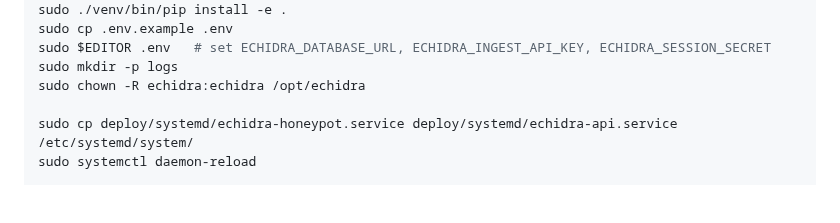
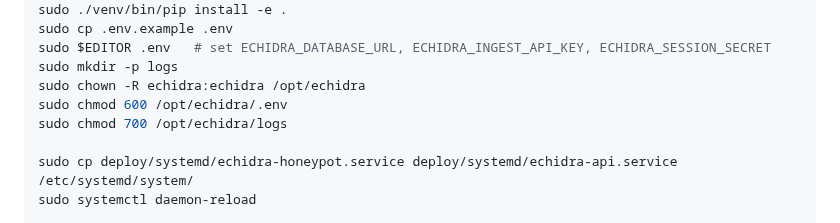
Before and after one commit to Qyleron/EchidraOSS, a Markdown page: docs/DEPLOYMENT.md, the part around the change. GitHub-like rendering; blank space fills up the shorter version.

Commit message:
Restrict permissions on .env and logs/ in the systemd setup steps
.env holds ECHIDRA_DATABASE_URL, ECHIDRA_INGEST_API_KEY, and
ECHIDRA_SESSION_SECRET; logs/ accumulates captured FTP/Telnet credentials
and HTTP Authorization headers. Neither should be group/world-readable on a
shared VM -- chmod 600 on .env and 700 on logs/ alongside the existing
chown to the echidra user.

```diff
--- a/docs/DEPLOYMENT.md
+++ b/docs/DEPLOYMENT.md
@@ -106,6 +106,8 @@ sudo cp .env.example .env
 sudo $EDITOR .env   # set ECHIDRA_DATABASE_URL, ECHIDRA_INGEST_API_KEY, ECHIDRA_SESSION_SECRET
 sudo mkdir -p logs
 sudo chown -R echidra:echidra /opt/echidra
+sudo chmod 600 /opt/echidra/.env
+sudo chmod 700 /opt/echidra/logs
 
 sudo cp deploy/systemd/echidra-honeypot.service deploy/systemd/echidra-api.service /etc/systemd/system/
 sudo systemctl daemon-reload
```
